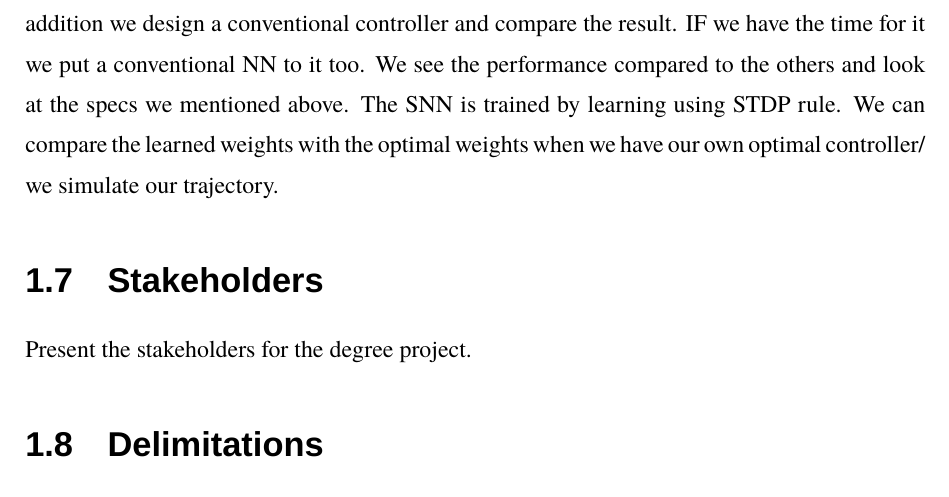
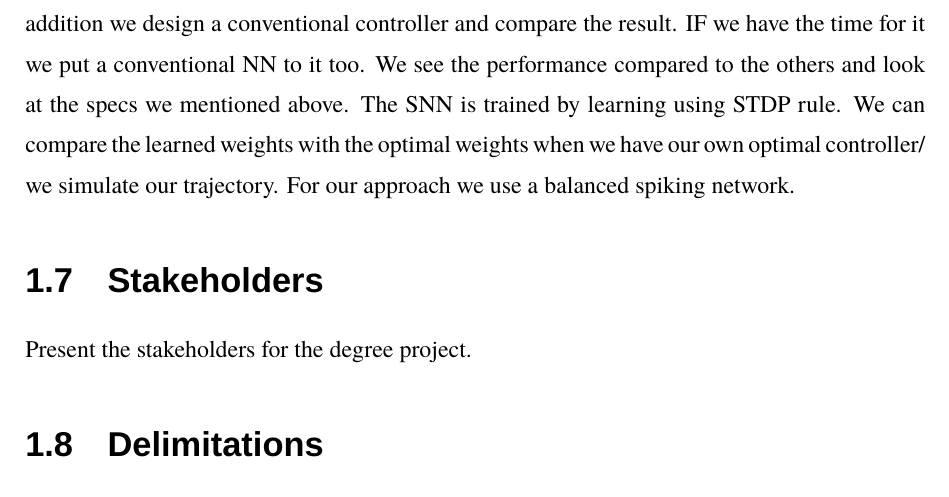
Before and after one commit to schauma/Thesis-Report, a LaTeX thesis (main.tex, which reads sections/1-introduction.tex): part of page 11 of 22, cut so that both start at the same text. Compiled offline with XeLaTeX; a missing font is replaced by an installed copy or a similar font.

Commit message:
related work

```diff
--- a/sections/1-introduction.tex
+++ b/sections/1-introduction.tex
@@ -74,7 +74,7 @@ Detailed description of these methodologies and methods should be presented in C
 
 We build a SNN for a control problem and check it for performance as mentioned above. In addition we design a conventional controller and compare the result. IF we have the time for it we put a conventional NN to it too. We see the performance compared to the others and look at the specs we mentioned above.
 The SNN is trained by learning using STDP rule. We can compare the learned weights with the optimal weights when we have our own optimal controller/ we simulate our trajectory.
-
+For our approach we use a balanced spiking network.
 \section{Stakeholders}
 Present the stakeholders for the degree project.
 
```
